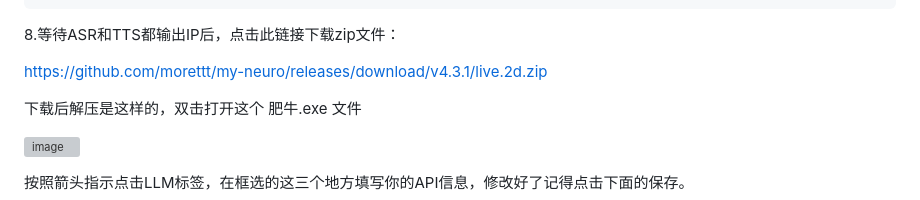
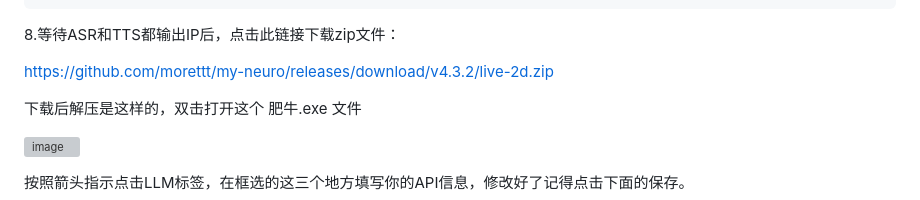
Before and after one commit to yumingyuan2/my-neuro, a Markdown page: README.md, the part around the change. Drawn GitHub-style; grey boxes are pictures that could not be loaded.

```diff
--- a/README.md
+++ b/README.md
@@ -138,7 +138,7 @@ python tts_api.py -p 5000 -d cuda -s tts-model/FKTTS/fake_neuro.pth -dr tts-mode
 
 8.等待ASR和TTS都输出IP后，点击此链接下载zip文件：
 
-https://github.com/morettt/my-neuro/releases/download/v4.3.1/live.2d.zip
+https://github.com/morettt/my-neuro/releases/download/v4.3.2/live-2d.zip
 
 
 下载后解压是这样的，双击打开这个 肥牛.exe 文件
```
